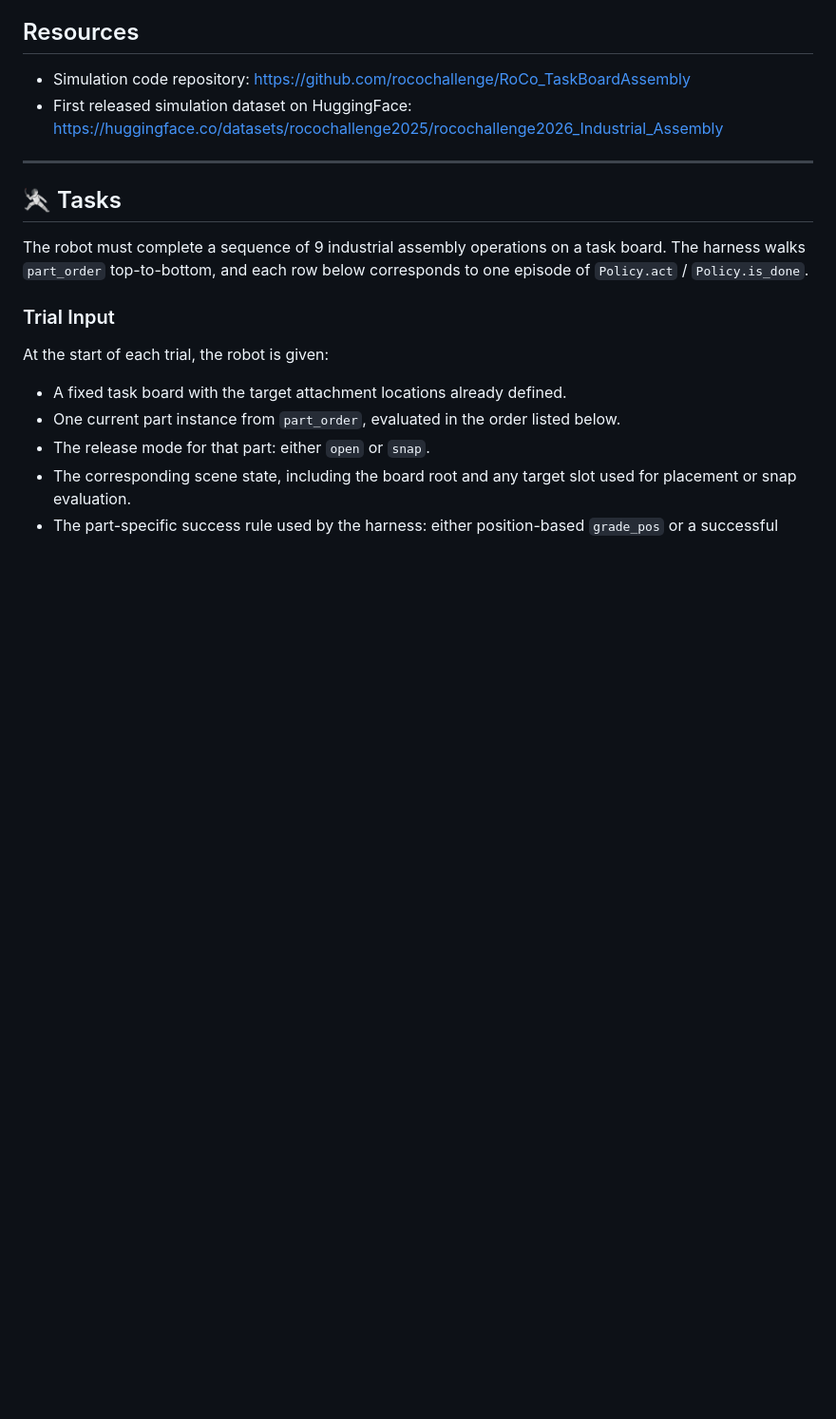
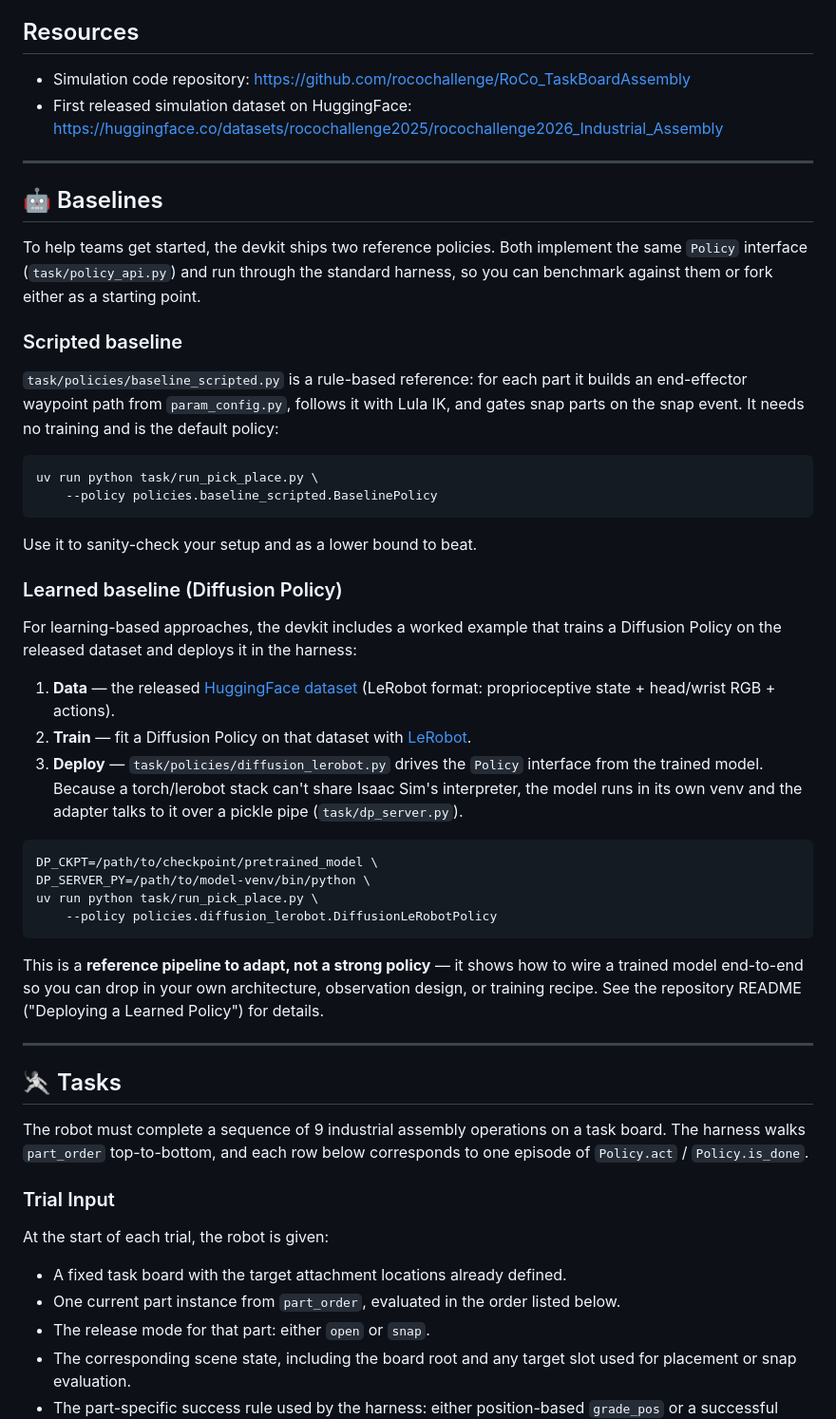
Before and after one commit to rocochallenge/rocochallenge.github.io, a Markdown page: RoCo-IROS2026/industrial_docs/overview.md, the part around the change. Shown at 95% size. Drawn GitHub-style; blank space fills up the shorter version.

Commit message:
Add Baselines section to Industrial Assembly overview (#1)
Documents the two reference policies shipped in the devkit so participants
have a starting point:
- Scripted baseline (baseline_scripted.py): rule-based, default policy.
- Learned baseline (Diffusion Policy): dataset -> train -> deploy via
  diffusion_lerobot.py + dp_server.py.

Pure insertion into industrial_docs/overview.md (+34/-0); no performance
numbers claimed (framed as reference pipelines to adapt).

Co-authored-by: JacksonACXG <242122505+JacksonACXG@users.noreply.github.com>
Co-authored-by: Claude Opus 4.8 <noreply@anthropic.com>

````diff
--- a/RoCo-IROS2026/industrial_docs/overview.md
+++ b/RoCo-IROS2026/industrial_docs/overview.md
@@ -25,6 +25,40 @@ Simulation assets and real-robot data will be released for participant use. We s
 
 * Simulation code repository: <https://github.com/rocochallenge/RoCo_TaskBoardAssembly>
 * First released simulation dataset on HuggingFace: <https://huggingface.co/datasets/rocochallenge2025/rocochallenge2026_Industrial_Assembly>
+
+---
+
+## 🤖 Baselines
+
+To help teams get started, the devkit ships two reference policies. Both implement the same `Policy` interface (`task/policy_api.py`) and run through the standard harness, so you can benchmark against them or fork either as a starting point.
+
+### Scripted baseline
+
+`task/policies/baseline_scripted.py` is a rule-based reference: for each part it builds an end-effector waypoint path from `param_config.py`, follows it with Lula IK, and gates snap parts on the snap event. It needs no training and is the default policy:
+
+```bash
+uv run python task/run_pick_place.py \
+    --policy policies.baseline_scripted.BaselinePolicy
+```
+
+Use it to sanity-check your setup and as a lower bound to beat.
+
+### Learned baseline (Diffusion Policy)
+
+For learning-based approaches, the devkit includes a worked example that trains a Diffusion Policy on the released dataset and deploys it in the harness:
+
+1. **Data** — the released [HuggingFace dataset](https://huggingface.co/datasets/rocochallenge2025/rocochallenge2026_Industrial_Assembly) (LeRobot format: proprioceptive state + head/wrist RGB + actions).
+2. **Train** — fit a Diffusion Policy on that dataset with [LeRobot](https://github.com/huggingface/lerobot).
+3. **Deploy** — `task/policies/diffusion_lerobot.py` drives the `Policy` interface from the trained model. Because a torch/lerobot stack can't share Isaac Sim's interpreter, the model runs in its own venv and the adapter talks to it over a pickle pipe (`task/dp_server.py`).
+
+```bash
+DP_CKPT=/path/to/checkpoint/pretrained_model \
+DP_SERVER_PY=/path/to/model-venv/bin/python \
+uv run python task/run_pick_place.py \
+    --policy policies.diffusion_lerobot.DiffusionLeRobotPolicy
+```
+
+This is a **reference pipeline to adapt, not a strong policy** — it shows how to wire a trained model end-to-end so you can drop in your own architecture, observation design, or training recipe. See the repository README ("Deploying a Learned Policy") for details.
 
 ---
 
````
